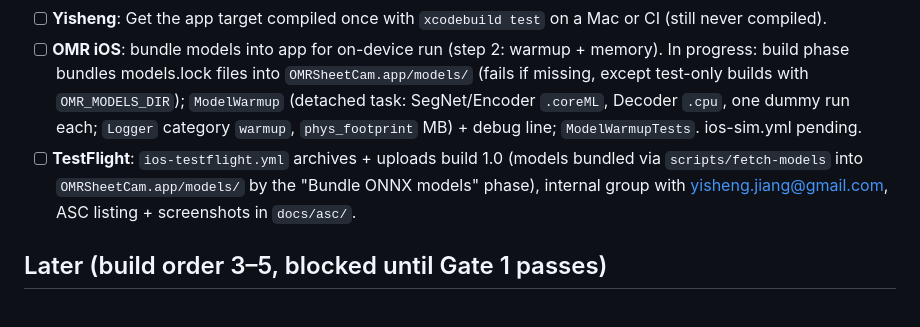
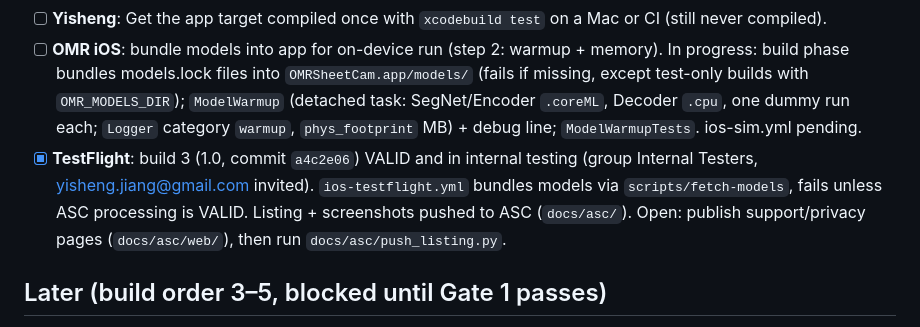
Before and after one commit to yishengjiang99/omr-sheet-cam, a Markdown page: TODO.md, the part around the change. Rendered like a GitHub page.

Commit message:
docs(asc): TESTFLIGHT.md (signing, secrets, build history: build 3 VALID), What to Test notes; TODO: tick TestFlight

```diff
--- a/TODO.md
+++ b/TODO.md
@@ -31,7 +31,7 @@ Priority is **implementation first**. Keep test tooling to what's needed to prov
 - [ ] **Yisheng**: When the Mac is online, add the original 22-token C-scale image from `~/workspace/homr-research` as a second oracle fixture.
 - [ ] **Yisheng**: Get the app target compiled once with `xcodebuild test` on a Mac or CI (still never compiled).
 - [ ] **OMR iOS**: bundle models into app for on-device run (step 2: warmup + memory). In progress: build phase bundles models.lock files into `OMRSheetCam.app/models/` (fails if missing, except test-only builds with `OMR_MODELS_DIR`); `ModelWarmup` (detached task: SegNet/Encoder `.coreML`, Decoder `.cpu`, one dummy run each; `Logger` category `warmup`, `phys_footprint` MB) + debug line; `ModelWarmupTests`. ios-sim.yml pending.
-- [ ] **TestFlight**: `ios-testflight.yml` archives + uploads build 1.0 (models bundled via `scripts/fetch-models` into `OMRSheetCam.app/models/` by the "Bundle ONNX models" phase), internal group with yisheng.jiang@gmail.com, ASC listing + screenshots in `docs/asc/`.
+- [x] **TestFlight**: build 3 (1.0, commit `a4c2e06`) VALID and in internal testing (group Internal Testers, yisheng.jiang@gmail.com invited). `ios-testflight.yml` bundles models via `scripts/fetch-models`, fails unless ASC processing is VALID. Listing + screenshots pushed to ASC (`docs/asc/`). Open: publish support/privacy pages (`docs/asc/web/`), then run `docs/asc/push_listing.py`.
 
 ## Later (build order 3–5, blocked until Gate 1 passes)
 - [ ] Geometry and SegNet tiling in the AGPL package
```
Also changed, not shown: docs/asc/LISTING.md (+1 -1 lines), docs/asc/TESTFLIGHT.md (added, +27 -0 lines).
